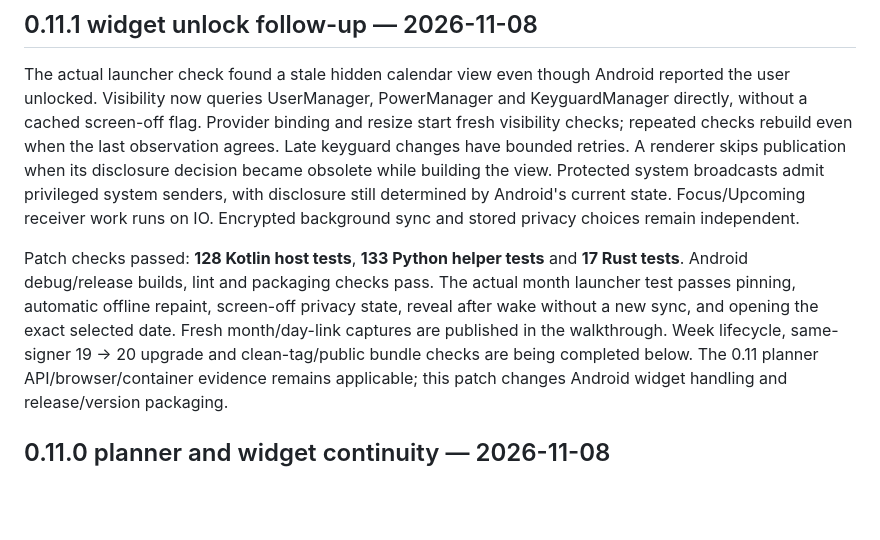
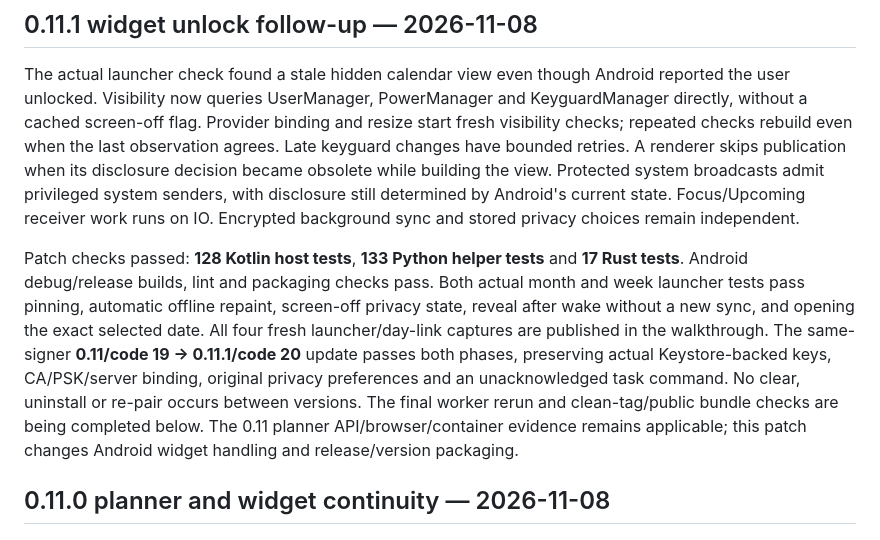
Before and after one commit to argentumseven/field-notes, a Markdown page: docs/VALIDATION.md, the part around the change. Rendered like a GitHub page; blank space fills up the shorter version.

```diff
--- a/docs/VALIDATION.md
+++ b/docs/VALIDATION.md
@@ -13,12 +13,15 @@ determined by Android's current state. Focus/Upcoming receiver work runs on IO.
 Encrypted background sync and stored privacy choices remain independent.
 
 Patch checks passed: **128 Kotlin host tests**, **133 Python helper tests** and
-**17 Rust tests**. Android debug/release builds, lint and packaging checks pass. The actual month
-launcher test passes pinning, automatic offline repaint, screen-off privacy
+**17 Rust tests**. Android debug/release builds, lint and packaging checks pass. Both actual month and week
+launcher tests pass pinning, automatic offline repaint, screen-off privacy
 state, reveal after wake without a new sync, and opening the exact selected
-date. Fresh month/day-link captures are published in the walkthrough. Week
-lifecycle, same-signer 19 → 20 upgrade and clean-tag/public bundle checks are
-being completed below.
+date. All four fresh launcher/day-link captures are published in the walkthrough.
+The same-signer **0.11/code 19 → 0.11.1/code 20** update passes both phases,
+preserving actual Keystore-backed keys, CA/PSK/server binding, original privacy
+preferences and an unacknowledged task command. No clear, uninstall or re-pair
+occurs between versions. The final worker rerun and clean-tag/public bundle
+checks are being completed below.
 The 0.11 planner API/browser/container evidence remains applicable; this patch
 changes Android widget handling and release/version packaging.
 
```
Also changed, not shown: docs/UPDATES.md (+8 -0 lines), docs/WALKTHROUGH.md (+2 -0 lines), docs/screenshots/android/42-home-week.png, docs/screenshots/android/74-week-widget-day-link.png.
